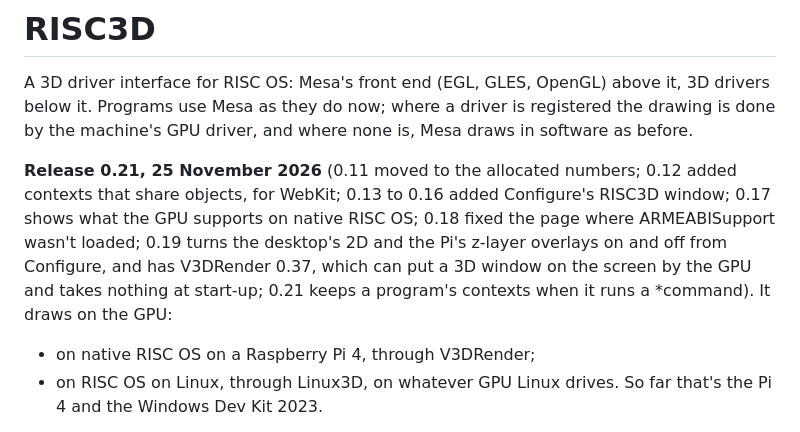
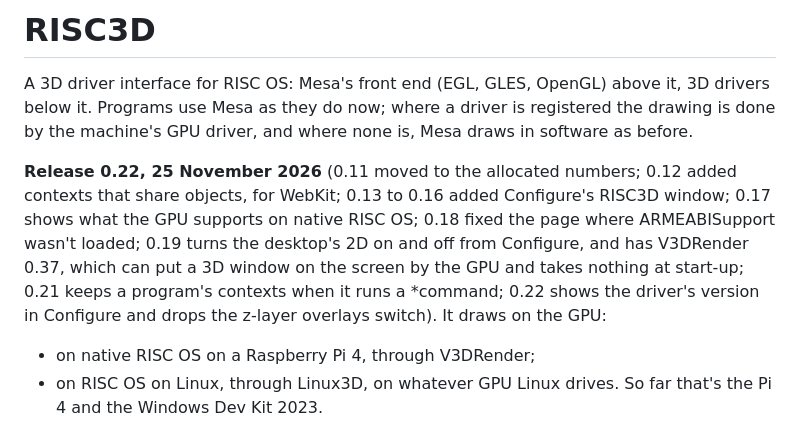
Before and after one commit to adyoull/riscos-risc3d, a Markdown page: README.md, the part around the change. Drawn GitHub-style.

Commit message:
Release RISC3D 0.22: !RISC3D 0.11-2 (!RISC3DSetup 1.09: no z-layer overlays option; shows the driver's version)

```diff
--- a/README.md
+++ b/README.md
@@ -7,14 +7,15 @@ above it, 3D drivers below it. Programs use Mesa as they do now; where a
 driver is registered the drawing is done by the machine's GPU driver, and
 where none is, Mesa draws in software as before.
 
-**Release 0.21, 25 November 2026** (0.11 moved to the allocated numbers;
+**Release 0.22, 25 November 2026** (0.11 moved to the allocated numbers;
 0.12 added contexts that share objects, for WebKit; 0.13 to 0.16 added
 Configure's RISC3D window; 0.17 shows what the GPU supports on native
 RISC OS; 0.18 fixed the page where ARMEABISupport wasn't loaded; 0.19 turns
-the desktop's 2D and the Pi's z-layer overlays on and off from Configure,
+the desktop's 2D on and off from Configure,
 and has V3DRender 0.37, which can put a 3D window on the screen by the GPU
 and takes nothing at start-up; 0.21 keeps a program's contexts when it
-runs a *command).
+runs a *command; 0.22 shows the driver's version in Configure and drops
+the z-layer overlays switch).
 It draws on the GPU:
 - on native RISC OS on a Raspberry Pi 4, through V3DRender;
 - on RISC OS on Linux, through Linux3D, on whatever GPU Linux drives. So
```
Also changed, not shown: CHANGELOG.md (+8 -0 lines), docs/releases/0.22.md (added, +58 -0 lines), docs/images/risc3dsetup-pi4-native-1.09.png (added), 3 other files.
